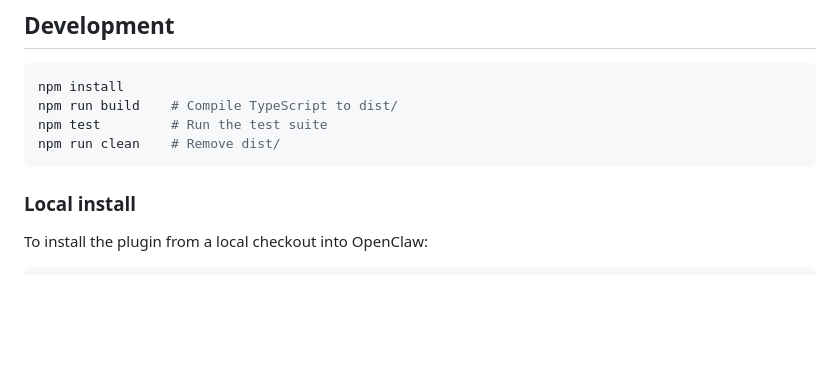
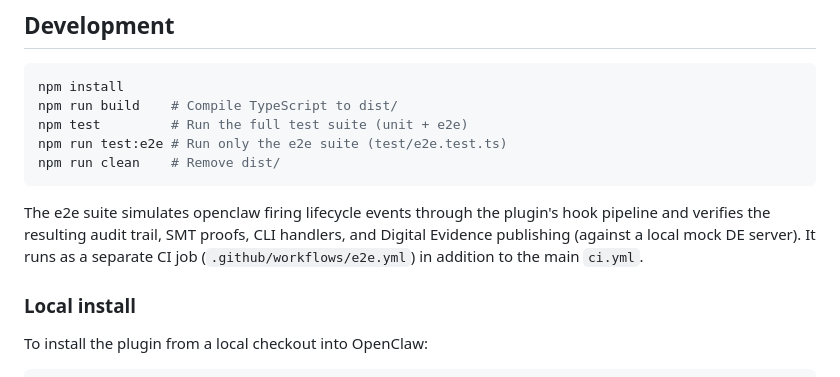
Before and after one commit to Constellation-Labs/gate-oc-audit, a Markdown page: README.md, the part around the change. Drawn GitHub-style; blank space fills up the shorter version.

Commit message:
docs: document test:e2e script and dedicated e2e CI in README

````diff
--- a/README.md
+++ b/README.md
@@ -314,9 +314,12 @@ Running `openclaw security audit --deep` may report a `potential-exfiltration` w
 ```bash
 npm install
 npm run build    # Compile TypeScript to dist/
-npm test         # Run the test suite
+npm test         # Run the full test suite (unit + e2e)
+npm run test:e2e # Run only the e2e suite (test/e2e.test.ts)
 npm run clean    # Remove dist/
 ```
+
+The e2e suite simulates openclaw firing lifecycle events through the plugin's hook pipeline and verifies the resulting audit trail, SMT proofs, CLI handlers, and Digital Evidence publishing (against a local mock DE server). It runs as a separate CI job (`.github/workflows/e2e.yml`) in addition to the main `ci.yml`.
 
 ### Local install
 
````
